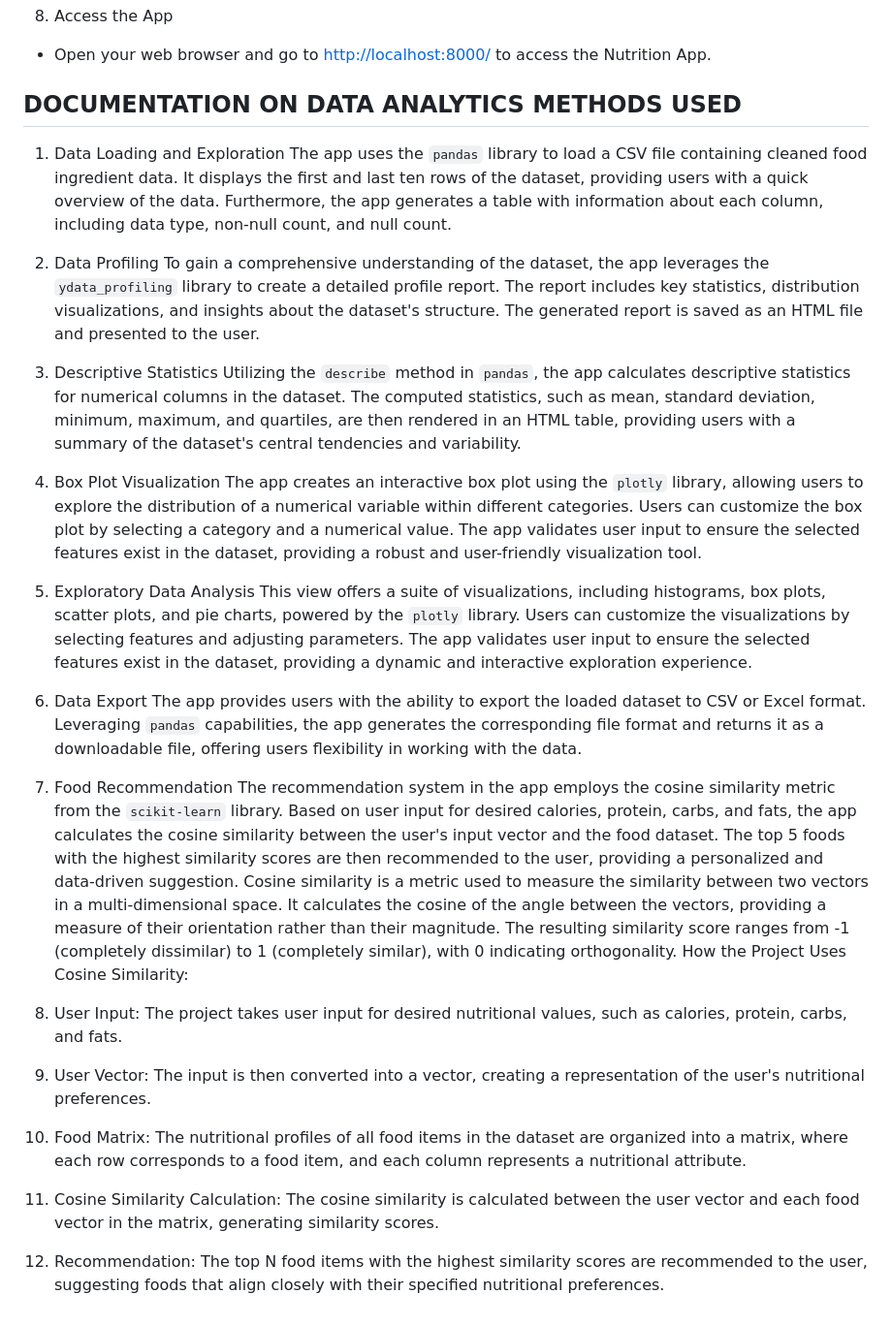
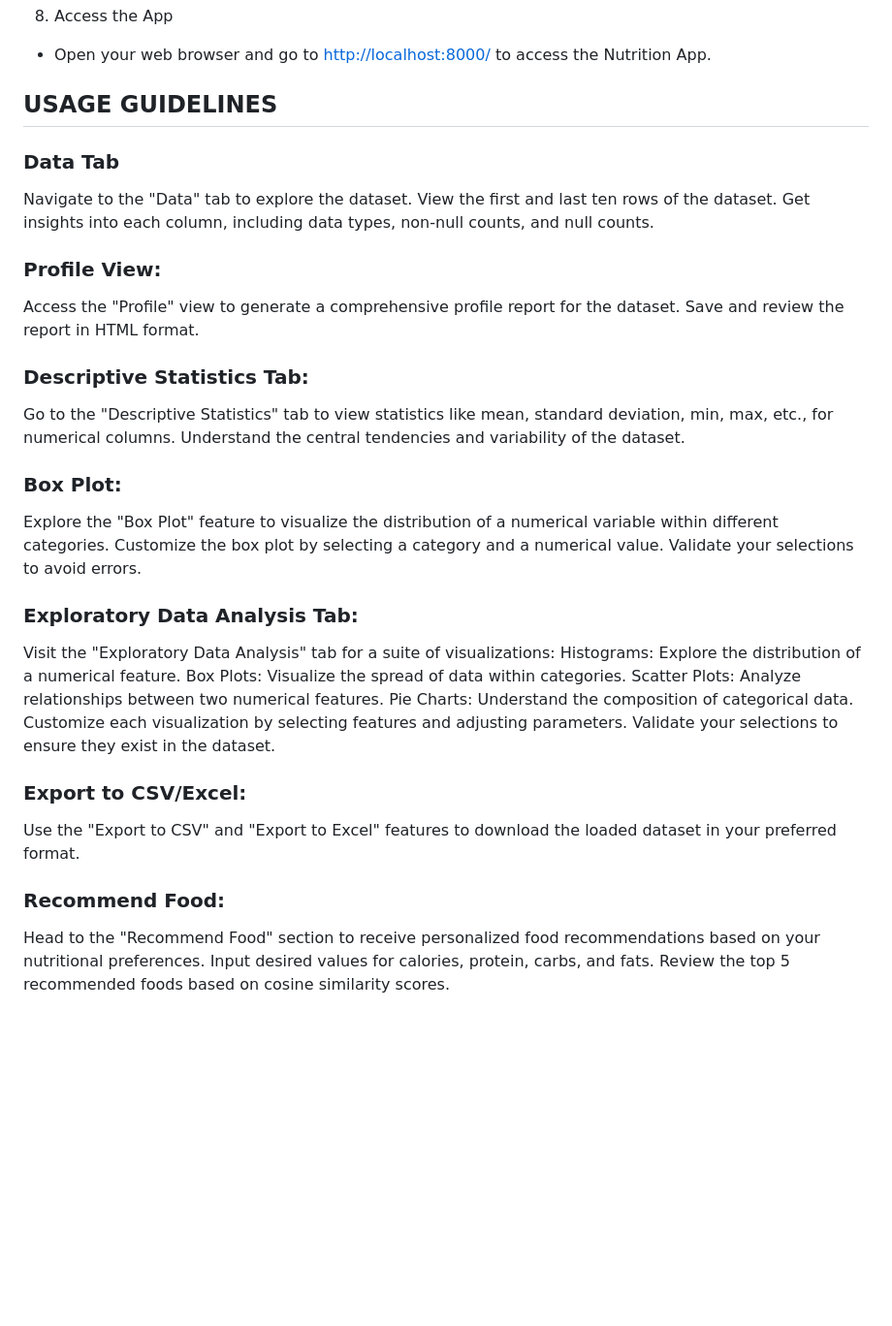
Before and after one commit to Michelle200020/Food-Recommendation-App, a Markdown page: README.md, the part around one of its changes. Shown at 97% size. GitHub-like rendering; blank space fills up the shorter version.

```diff
--- a/README.md
+++ b/README.md
@@ -76,32 +64,46 @@ Steps (Using Django)
 
 
 
-## DOCUMENTATION ON DATA ANALYTICS METHODS USED
+## USAGE GUIDELINES
 
-1. Data Loading and Exploration
-The app uses the `pandas` library to load a CSV file containing cleaned food ingredient data. It displays the first and last ten rows of the dataset, providing users with a quick overview of the data. Furthermore, the app generates a table with information about each column, including data type, non-null count, and null count.
+### Data Tab
 
-2. Data Profiling
-To gain a comprehensive understanding of the dataset, the app leverages the `ydata_profiling` library to create a detailed profile report. The report includes key statistics, distribution visualizations, and insights about the dataset's structure. The generated report is saved as an HTML file and presented to the user.
+Navigate to the "Data" tab to explore the dataset.
+View the first and last ten rows of the dataset.
+Get insights into each column, including data types, non-null counts, and null counts.
 
-3. Descriptive Statistics
-Utilizing the `describe` method in `pandas`, the app calculates descriptive statistics for numerical columns in the dataset. The computed statistics, such as mean, standard deviation, minimum, maximum, and quartiles, are then rendered in an HTML table, providing users with a summary of the dataset's central tendencies and variability.
+### Profile View:
 
-4. Box Plot Visualization
-The app creates an interactive box plot using the `plotly` library, allowing users to explore the distribution of a numerical variable within different categories. Users can customize the box plot by selecting a category and a numerical value. The app validates user input to ensure the selected features exist in the dataset, providing a robust and user-friendly visualization tool.
+Access the "Profile" view to generate a comprehensive profile report for the dataset.
+Save and review the report in HTML format.
 
-5. Exploratory Data Analysis
-This view offers a suite of visualizations, including histograms, box plots, scatter plots, and pie charts, powered by the `plotly` library. Users can customize the visualizations by selecting features and adjusting parameters. The app validates user input to ensure the selected features exist in the dataset, providing a dynamic and interactive exploration experience.
+### Descriptive Statistics Tab:
 
-6. Data Export
-The app provides users with the ability to export the loaded dataset to CSV or Excel format. Leveraging `pandas` capabilities, the app generates the corresponding file format and returns it as a downloadable file, offering users flexibility in working with the data.
+Go to the "Descriptive Statistics" tab to view statistics like mean, standard deviation, min, max, etc., for numerical columns.
+Understand the central tendencies and variability of the dataset.
 
-7. Food Recommendation
-The recommendation system in the app employs the cosine similarity metric from the `scikit-learn` library. Based on user input for desired calories, protein, carbs, and fats, the app calculates the cosine similarity between the user's input vector and the food dataset. The top 5 foods with the highest similarity scores are then recommended to the user, providing a personalized and data-driven suggestion.
-Cosine similarity is a metric used to measure the similarity between two vectors in a multi-dimensional space. It calculates the cosine of the angle between the vectors, providing a measure of their orientation rather than their magnitude. The resulting similarity score ranges from -1 (completely dissimilar) to 1 (completely similar), with 0 indicating orthogonality.
-How the Project Uses Cosine Similarity:
-1.	User Input: The project takes user input for desired nutritional values, such as calories, protein, carbs, and fats.
-2.	User Vector: The input is then converted into a vector, creating a representation of the user's nutritional preferences.
-3.	Food Matrix: The nutritional profiles of all food items in the dataset are organized into a matrix, where each row corresponds to a food item, and each column represents a nutritional attribute.
-4.	Cosine Similarity Calculation: The cosine similarity is calculated between the user vector and each food vector in the matrix, generating        similarity scores.
-5.	Recommendation: The top N food items with the highest similarity scores are recommended to the user, suggesting foods that align closely with their specified nutritional preferences.
+### Box Plot:
+
+Explore the "Box Plot" feature to visualize the distribution of a numerical variable within different categories.
+Customize the box plot by selecting a category and a numerical value.
+Validate your selections to avoid errors.
+
+### Exploratory Data Analysis Tab:
+
+Visit the "Exploratory Data Analysis" tab for a suite of visualizations:
+Histograms: Explore the distribution of a numerical feature.
+Box Plots: Visualize the spread of data within categories.
+Scatter Plots: Analyze relationships between two numerical features.
+Pie Charts: Understand the composition of categorical data.
+Customize each visualization by selecting features and adjusting parameters.
+Validate your selections to ensure they exist in the dataset.
+
+### Export to CSV/Excel:
+
+Use the "Export to CSV" and "Export to Excel" features to download the loaded dataset in your preferred format.
+
+### Recommend Food:
+
+Head to the "Recommend Food" section to receive personalized food recommendations based on your nutritional preferences.
+Input desired values for calories, protein, carbs, and fats.
+Review the top 5 recommended foods based on cosine similarity scores.
```
Also changed, not shown: other parts of README.md (+2 -14 lines).
